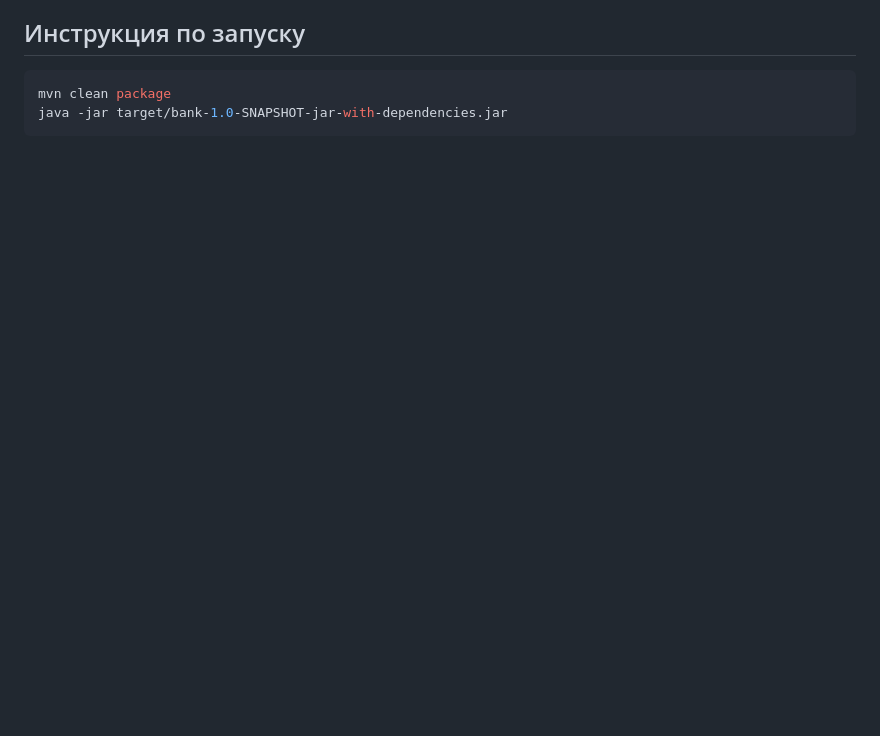
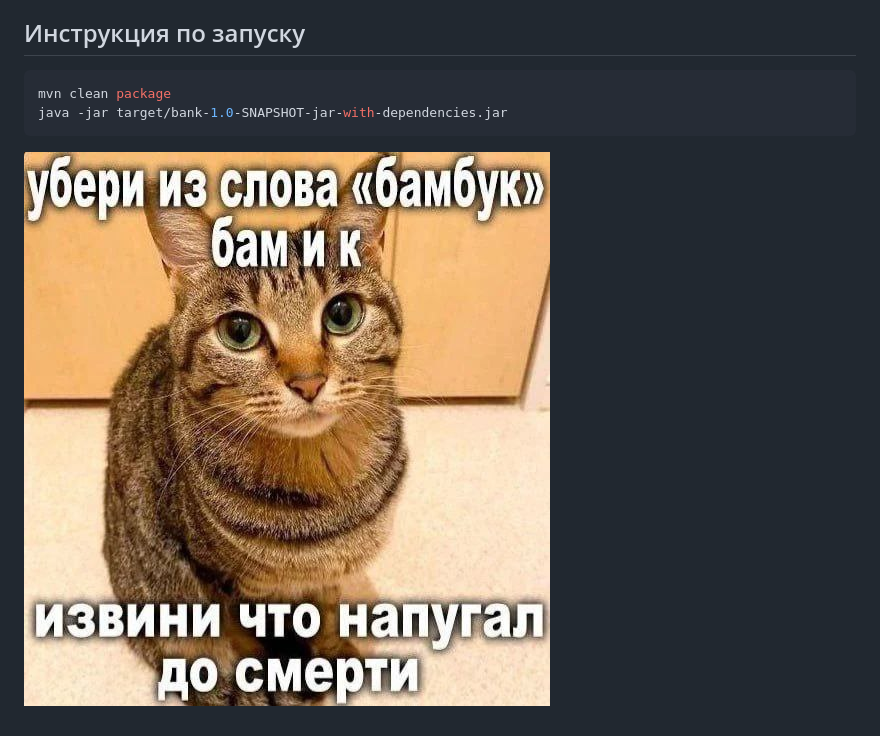
Before and after one commit to AnKozhevnikov/kpo, a Markdown page: bank/README.md, the part around the change. Rendered like a GitHub page; pictures changed too: bank/images/meme.jpg (added); blank space fills up the shorter version.

Commit message:
added meme

````diff
--- a/bank/README.md
+++ b/bank/README.md
@@ -31,3 +31,4 @@
 mvn clean package
 java -jar target/bank-1.0-SNAPSHOT-jar-with-dependencies.jar
 ```
+![title](images/meme.jpg)
````
